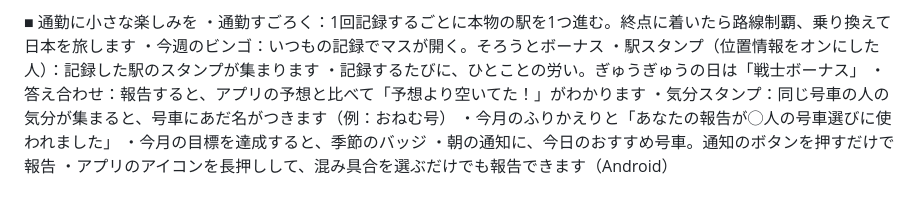
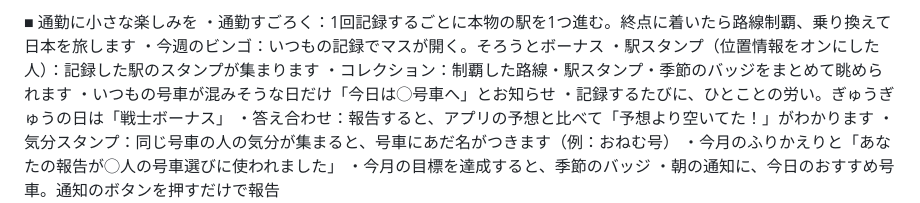
Before and after one commit to Teanyq/suiteru-log, a Markdown page: docs/store/listing.md, the part around the change. Drawn GitHub-style.

```diff
--- a/docs/store/listing.md
+++ b/docs/store/listing.md
@@ -38,6 +38,8 @@
 ・通勤すごろく：1回記録するごとに本物の駅を1つ進む。終点に着いたら路線制覇、乗り換えて日本を旅します
 ・今週のビンゴ：いつもの記録でマスが開く。そろうとボーナス
 ・駅スタンプ（位置情報をオンにした人）：記録した駅のスタンプが集まります
+・コレクション：制覇した路線・駅スタンプ・季節のバッジをまとめて眺められます
+・いつもの号車が混みそうな日だけ「今日は◯号車へ」とお知らせ
 ・記録するたびに、ひとことの労い。ぎゅうぎゅうの日は「戦士ボーナス」
 ・答え合わせ：報告すると、アプリの予想と比べて「予想より空いてた！」がわかります
 ・気分スタンプ：同じ号車の人の気分が集まると、号車にあだ名がつきます（例：おねむ号）
```
Also changed, not shown: README.md (+1 -1 lines), docs/BRAINSTORM.md (+13 -18 lines).
